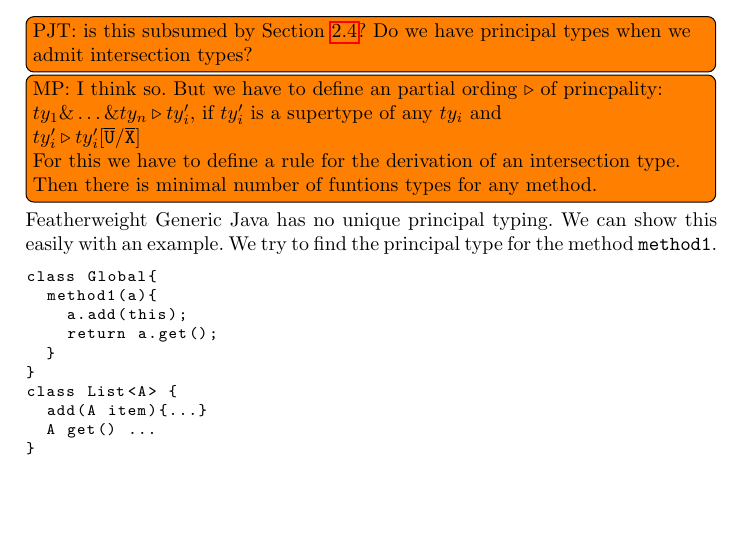
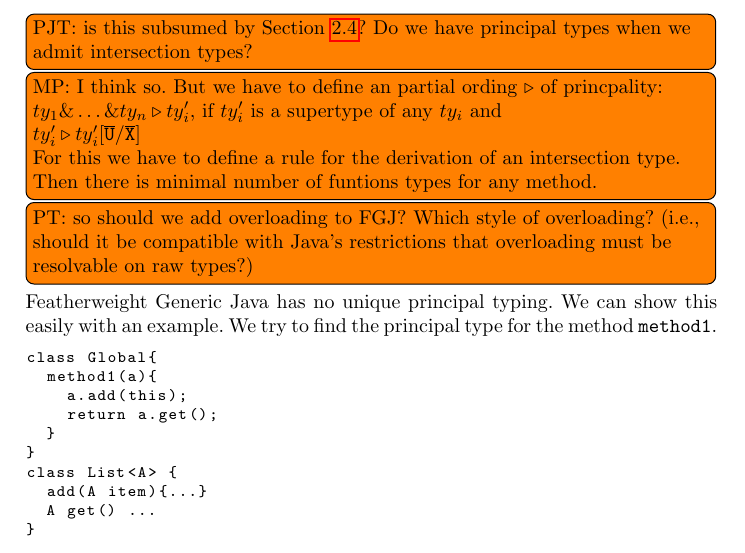
Before and after one commit to proglang/javatx, a LaTeX paper (TIforGFJ.tex, which reads preliminaries.tex): part of page 17 of 45, cut so that both start at the same text, the shorter picture padded with empty space. Compiled offline with pdfLaTeX.

Commit message:
added remark on overloading

```diff
--- a/preliminaries.tex
+++ b/preliminaries.tex
@@ -229,7 +229,9 @@ completion, that is, a well-typed FGJ program.
   For this we have to define a rule for the derivation of an intersection type.
   Then there is minimal number of funtions types for any method.
 }
-
+\todo[inline]{PT: so should we add overloading to FGJ? Which style of
+  overloading? (i.e., should it be compatible with Java's restrictions
+  that overloading must be resolvable on raw types?)}
 
 
 
```
